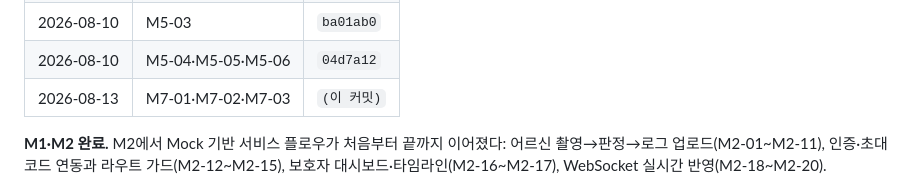
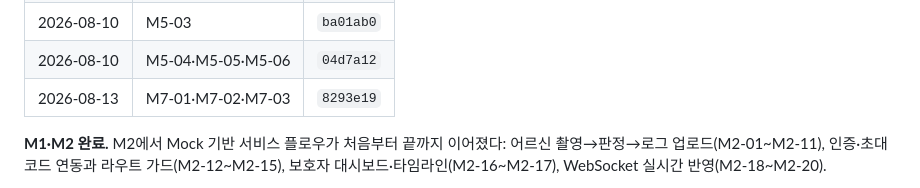
Before and after one commit to jinoodle8/Care_Log, a Markdown page: docs/TASKS.md, the part around the change. Drawn GitHub-style.

Commit message:
chore(docs): M7-01~03 진행 로그 해시 기록

```diff
--- a/docs/TASKS.md
+++ b/docs/TASKS.md
@@ -284,7 +284,7 @@
 | 2026-08-10 | M5-01·M5-02 | `3f07f64` |
 | 2026-08-10 | M5-03 | `ba01ab0` |
 | 2026-08-10 | M5-04·M5-05·M5-06 | `04d7a12` |
-| 2026-08-13 | M7-01·M7-02·M7-03 | `(이 커밋)` |
+| 2026-08-13 | M7-01·M7-02·M7-03 | `8293e19` |
 
 **M1·M2 완료.** M2에서 Mock 기반 서비스 플로우가 처음부터 끝까지 이어졌다: 어르신 촬영→판정→로그 업로드(M2-01~M2-11), 인증·초대코드 연동과 라우트 가드(M2-12~M2-15), 보호자 대시보드·타임라인(M2-16~M2-17), WebSocket 실시간 반영(M2-18~M2-20).
 
```
